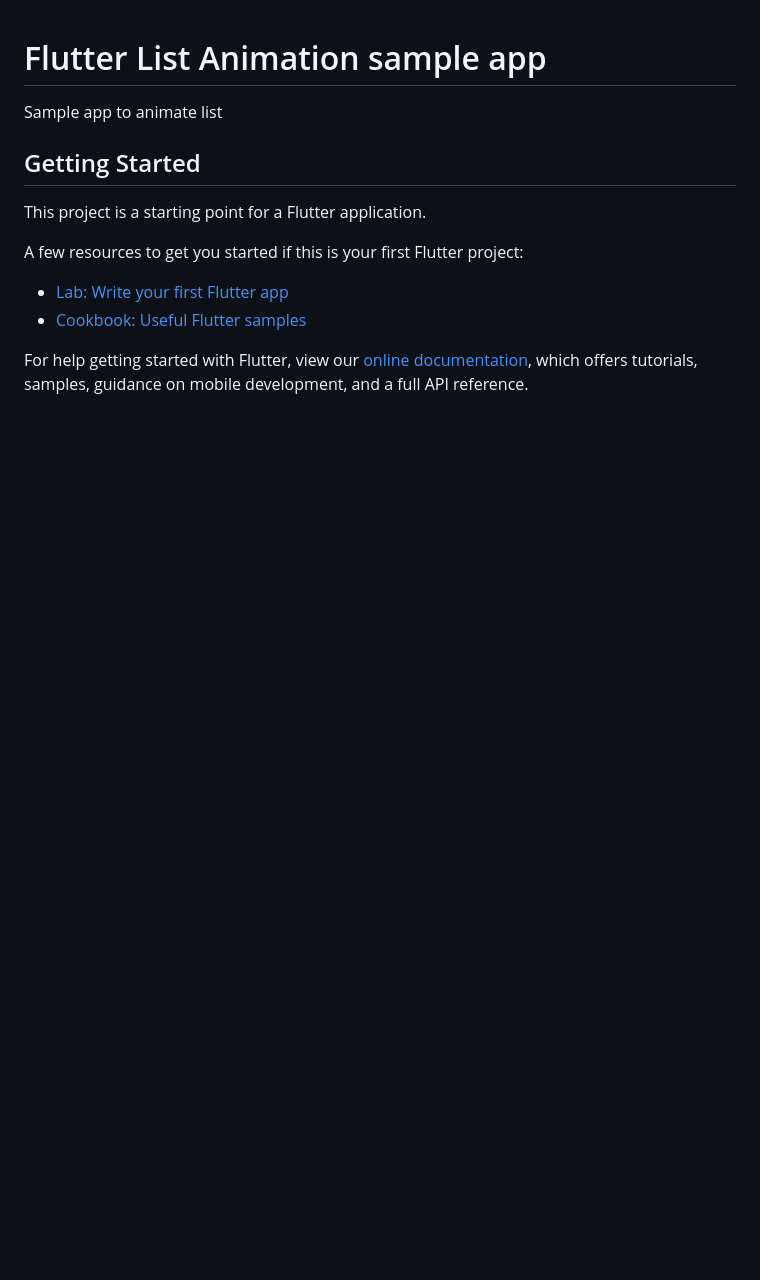
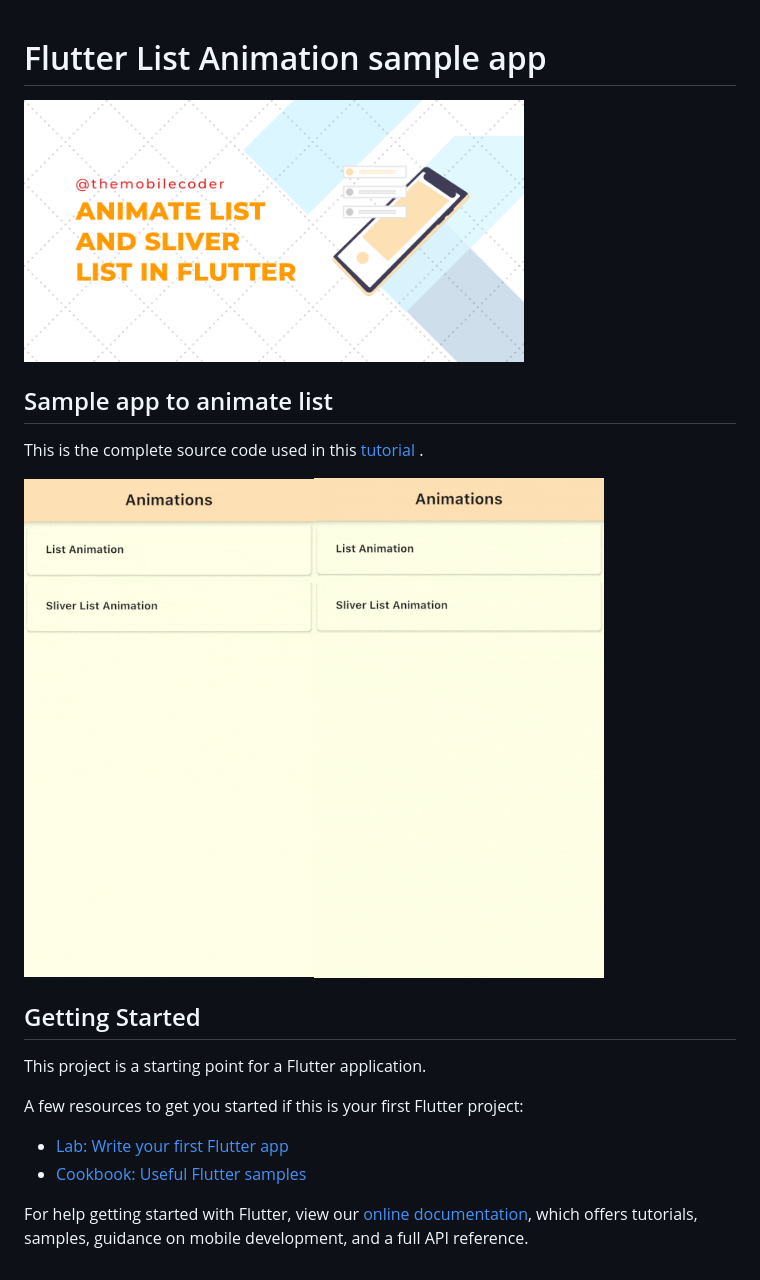
Before and after one commit to themobilecoder/Flutter-List-Animation, a Markdown page: README.md, the part around the change. GitHub-like rendering; pictures changed too: res/animate-list-feature-image.png (added), res/listanimation.gif (added), res/sliverlistanimation.gif (added); blank space fills up the shorter version.

```diff
--- a/README.md
+++ b/README.md
@@ -1,6 +1,12 @@
 # Flutter List Animation sample app
 
-Sample app to animate list
+[<img src="res/animate-list-feature-image.png" width="500">](https://themobilecoder.com/animate-list-and-sliver-list-in-flutter/)
+
+## Sample app to animate list
+
+This is the complete source code used in this [tutorial](https://themobilecoder.com/animate-list-and-sliver-list-in-flutter/) .
+
+<img src="res/listanimation.gif" height="500"><img src="res/sliverlistanimation.gif" height="500">
 
 ## Getting Started
 
```
